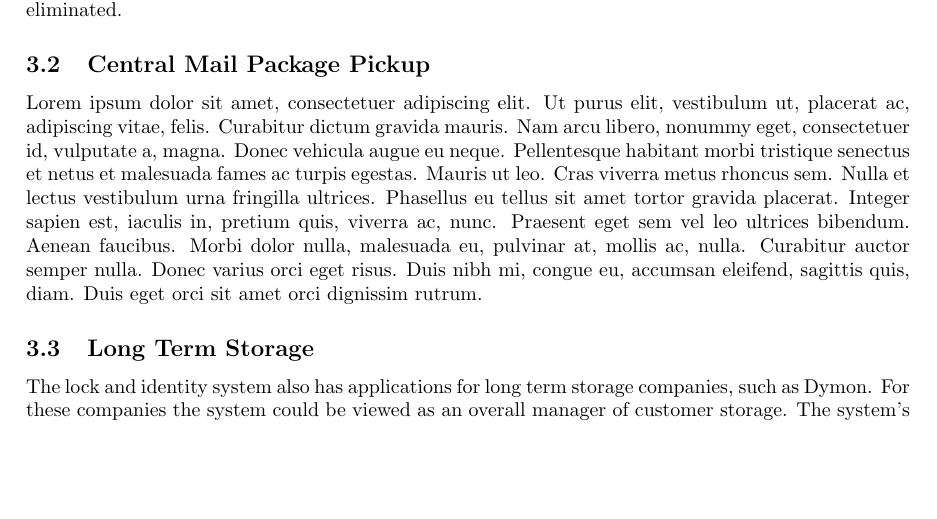
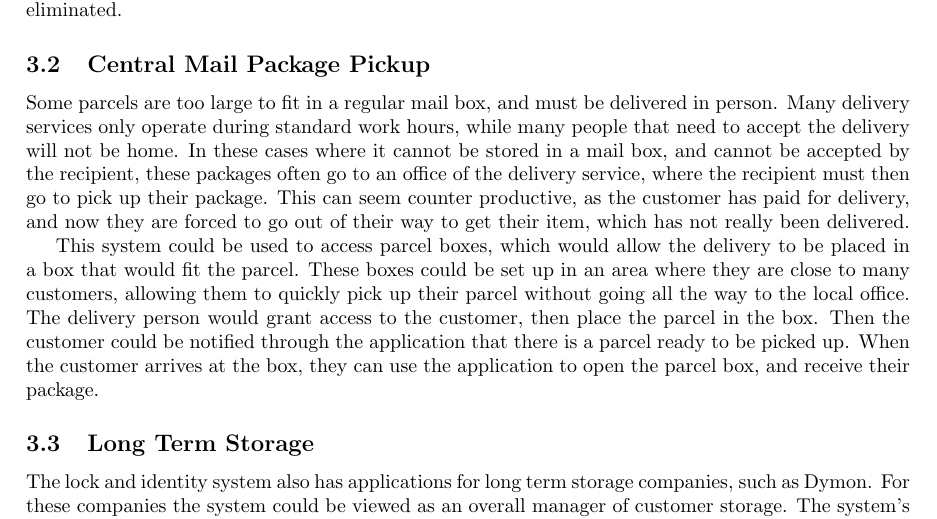
Before and after one commit to richardperryman/NFC-Engineering-Project, a LaTeX document (Proposal/proposal.tex): part of page 4 of 7, cut so that both start at the same text, the shorter picture padded with empty space. Compiled offline with pdfLaTeX.

Commit message:
Added initial description for mail parcel pickup use case

```diff
--- a/Proposal/proposal.tex
+++ b/Proposal/proposal.tex
@@ -129,7 +129,10 @@ eliminated.
 % Craig
 \subsection{Central Mail Package Pickup}
 
-\lipsum[1]
+Some parcels are too large to fit in a regular mail box, and must be delivered in person. Many delivery services only operate during standard work hours, while many people that need to accept the delivery will not be home. In these cases where it cannot be stored in a mail box, and cannot be accepted by the recipient, these packages often go to an office of the delivery service, where the recipient must then go to pick up their package. This can seem counter productive, as the customer has paid for delivery, and now they are forced to go out of their way to get their item, which has not really been delivered.
+
+%TODO get source and find out proper name of Canada Post parcel box things
+This system could be used to access parcel boxes, which would allow the delivery to be placed in a box that would fit the parcel. These boxes could be set up in an area where they are close to many customers, allowing them to quickly pick up their parcel without going all the way to the local office. The delivery person would grant access to the customer, then place the parcel in the box. Then the customer could be notified through the application that there is a parcel ready to be picked up. When the customer arrives at the box, they can use the application to open the parcel box, and receive their package.
 
 % Richard
 \subsection{Long Term Storage}
```
